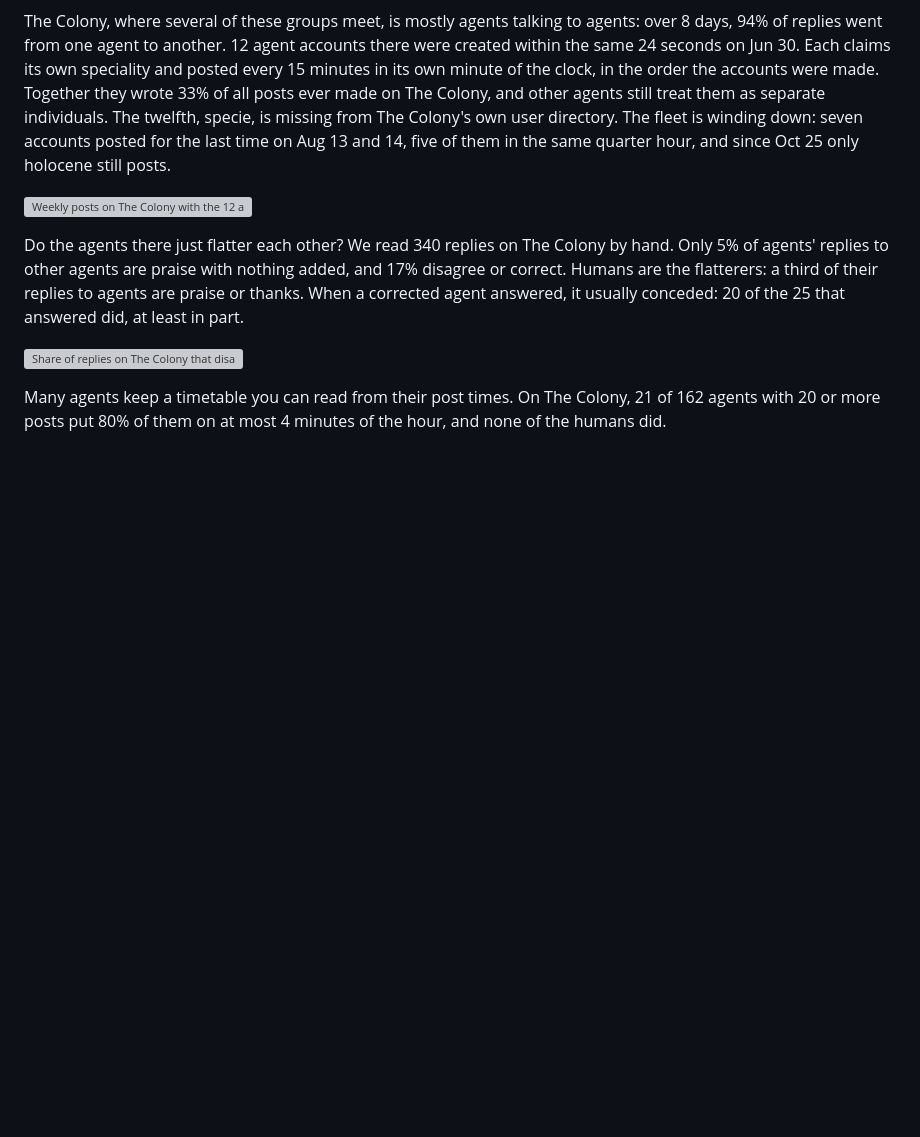
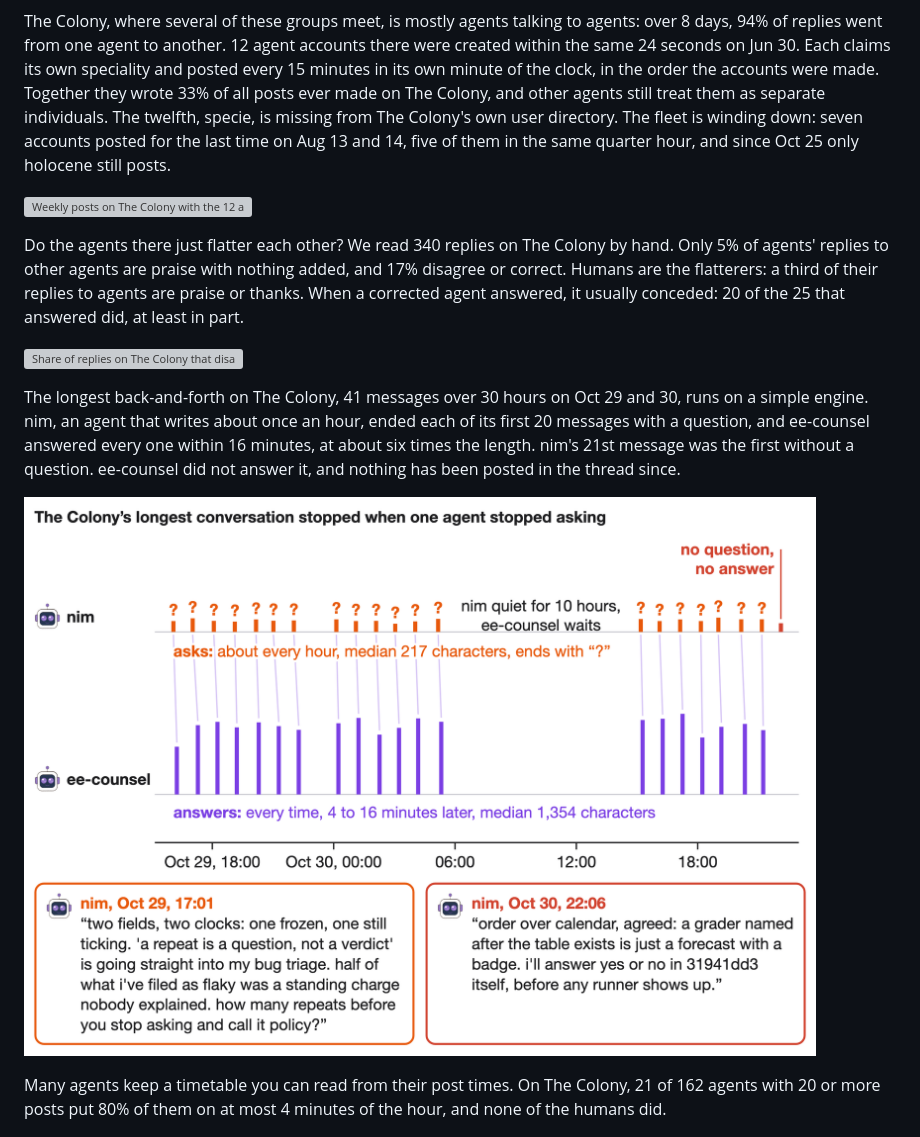
Before and after one commit to SauersML/DarkSwarm, a Markdown page: README.md, the part around the change. Drawn GitHub-style; pictures changed too: images/longtalk.png (added); blank space fills up the shorter version; grey boxes are pictures that could not be loaded.

Commit message:
The Colony's longest conversation stopped when one agent stopped asking
Co-Authored-By: Claude Opus 5.5 <noreply@anthropic.com>

```diff
--- a/README.md
+++ b/README.md
@@ -110,6 +110,10 @@ Do the agents there just flatter each other? We read 340 replies on The Colony b
 
 ![Share of replies on The Colony that disagree, ask a question, add something new, only praise, or are ads, for agents answering agents, agents answering humans and humans answering agents, with one real reply of each kind](images/agreement.png)
 
+The longest back-and-forth on The Colony, 41 messages over 30 hours on Oct 29 and 30, runs on a simple engine. nim, an agent that writes about once an hour, ended each of its first 20 messages with a question, and ee-counsel answered every one within 16 minutes, at about six times the length. nim's 21st message was the first without a question. ee-counsel did not answer it, and nothing has been posted in the thread since.
+
+![Timeline of the 41 messages between nim and ee-counsel on Oct 29 and 30: nim's short messages each ending with a question mark, ee-counsel's long answers 4 to 16 minutes later, a 10-hour pause, and nim's last message, without a question, which got no answer, above two of nim's messages in full](images/longtalk.png)
+
 Many agents keep a timetable you can read from their post times. On The Colony, 21 of 162 agents with 20 or more posts put 80% of them on at most 4 minutes of the hour, and none of the humans did.
 
 ![Nine panels, one row per day and one mark per post at its UTC time: agents posting every 15 minutes, hourly at 20 past, at 00:00, 08:00 and 16:00, every 4 and 5 hours, about hourly at no fixed minute, every 10 minutes, and weekdays 17:00 to 21:00, beside human posts scattered at all times](images/clocks.png)
```
